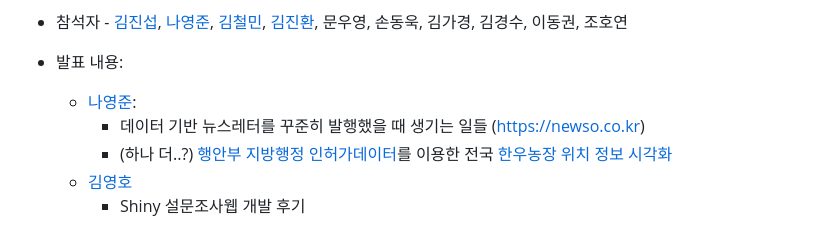
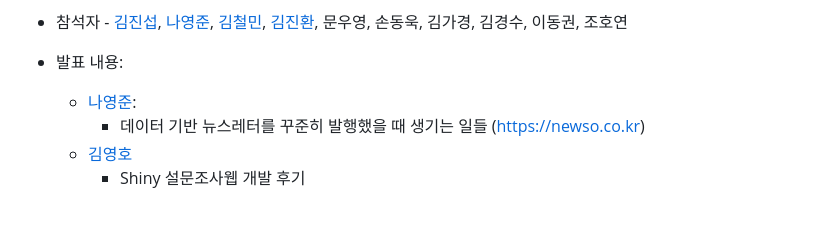
Before and after one commit to shinykorea/Meetup, a Markdown page: README.md, the part around the change. GitHub-like rendering.

```diff
--- a/README.md
+++ b/README.md
@@ -13,7 +13,6 @@ Shinykorea Meetup
 * 발표 내용:
      + [나영준](https://github.com/YoungjunNa):
           + 데이터 기반 뉴스레터를 꾸준히 발행했을 때 생기는 일들 (https://newso.co.kr)
-          + (하나 더..?) [행안부 지방행정 인허가데이터](https://www.localdata.go.kr/main.do)를 이용한 전국 [한우농장 위치 정보 시각화](https://antller.com/farmgis/hanwoo)
      + [김영호](https://github.com/thisis05)
           + Shiny 설문조사웹 개발 후기
 
```
